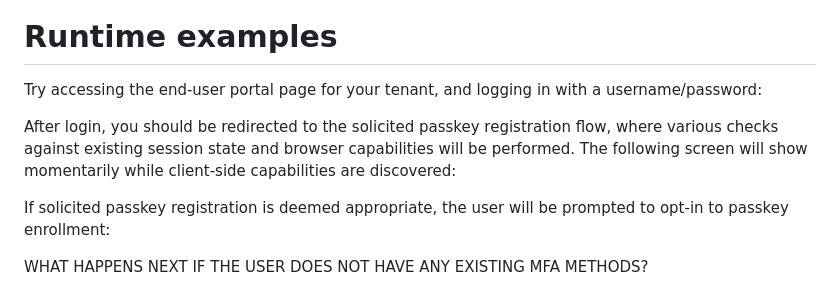
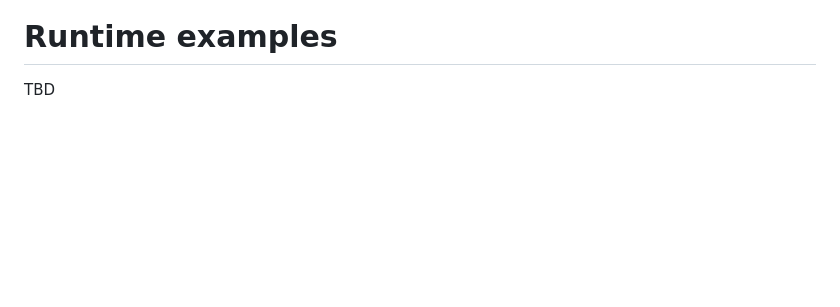
Before and after one commit to sbweeden/blog_assets, a Markdown page: isv_authn_flows/passkey_registration/readme.md, the part around the change. Rendered like a GitHub page; blank space fills up the shorter version.

```diff
--- a/isv_authn_flows/passkey_registration/readme.md
+++ b/isv_authn_flows/passkey_registration/readme.md
@@ -128,14 +128,4 @@ Attach the `Passkey Registration` access policy to either an application, or as
 
 # Runtime examples
 
-Try accessing the end-user portal page for your tenant, and logging in with a username/password:
-
-After login, you should be redirected to the solicited passkey registration flow, where various checks against existing session state and browser capabilities will be performed. The following screen will show momentarily while client-side capabilities are discovered:
-
-
-If solicited passkey registration is deemed appropriate, the user will be prompted to opt-in to passkey enrollment:
-
-
-
-
-WHAT HAPPENS NEXT IF THE USER DOES NOT HAVE ANY EXISTING MFA METHODS?
+TBD
```
